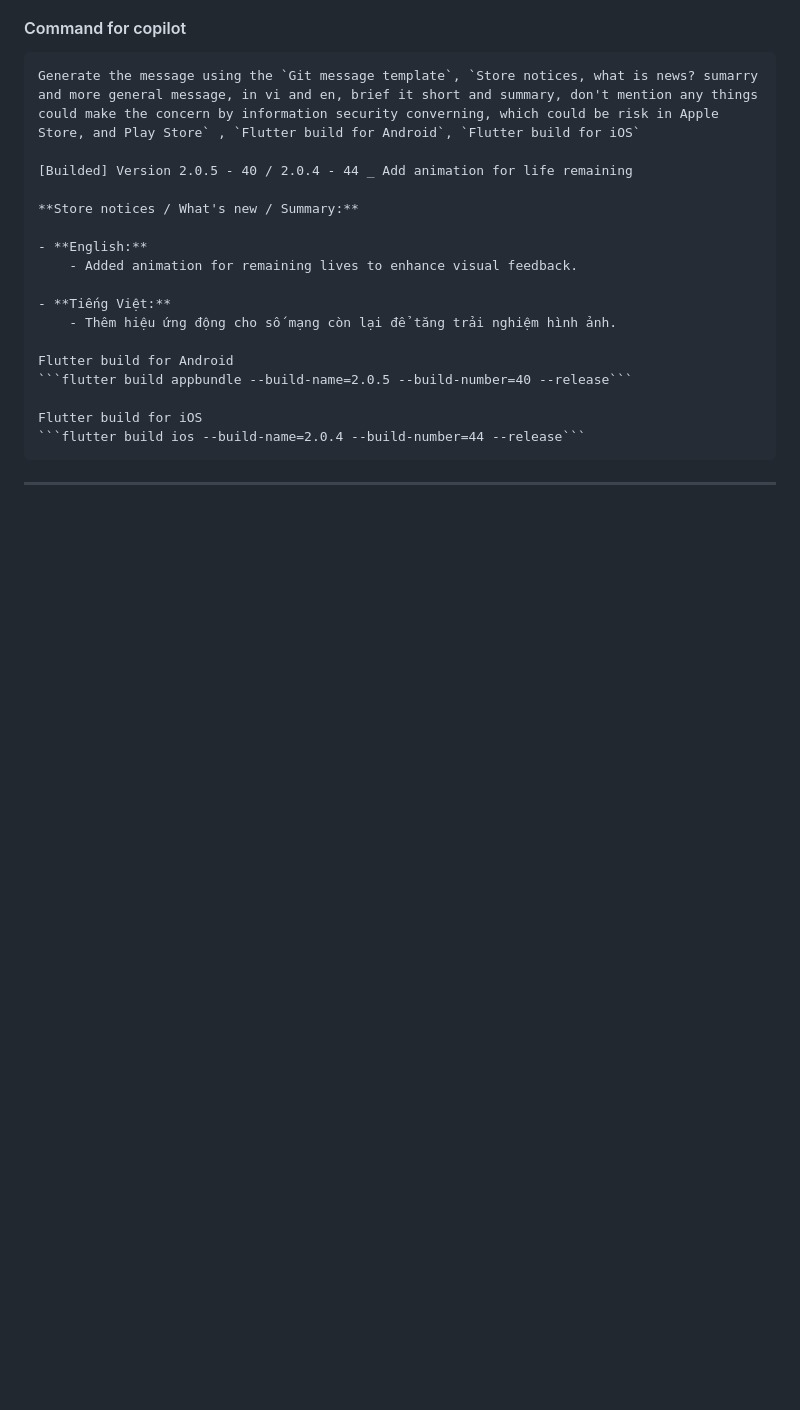
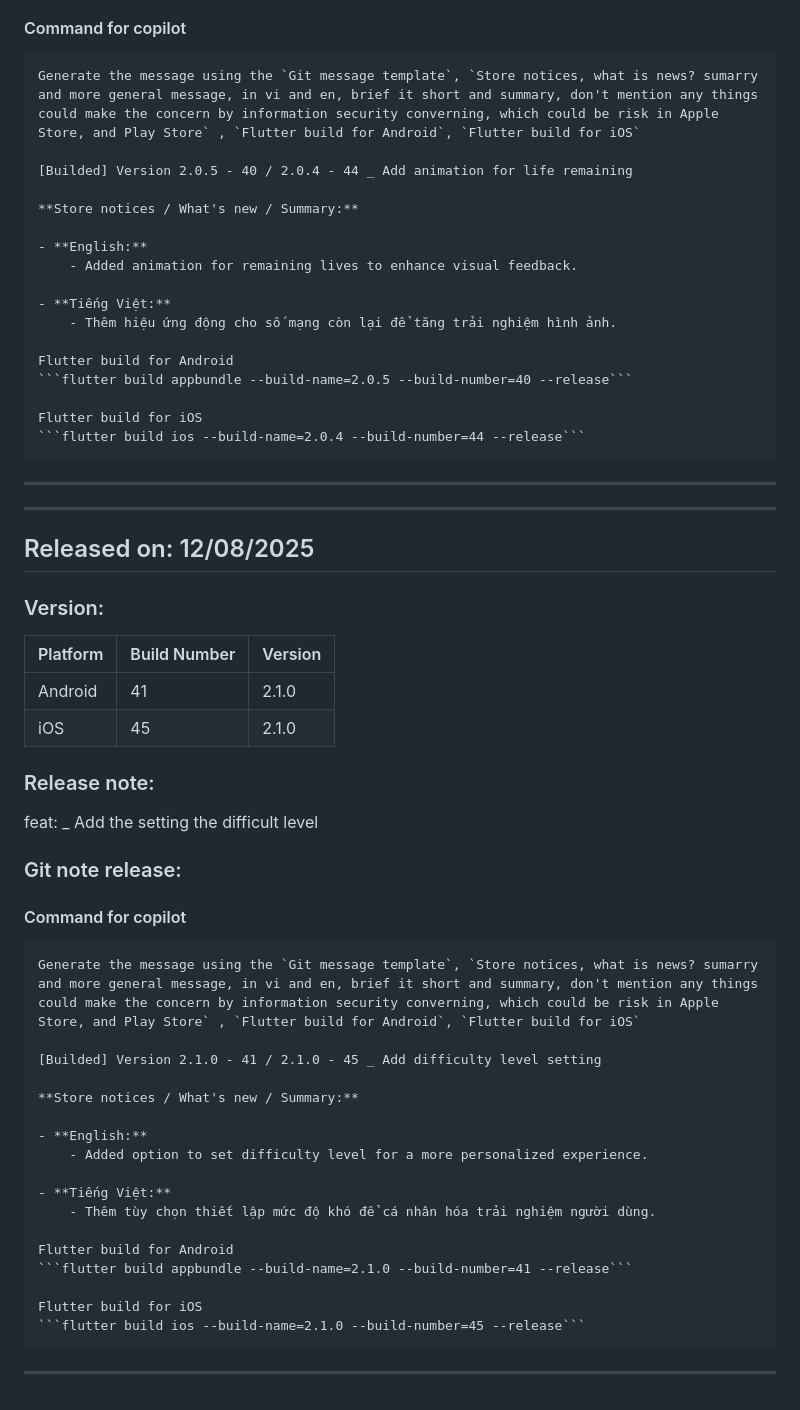
Before and after one commit to mtuan0111/nucatch, a Markdown page: README.md, the part around the change. Rendered like a GitHub page; blank space fills up the shorter version.

Commit message:
[Builded] Version 2.1.0 - 41 / 2.1.0 - 45 _ Add difficulty level setting

````diff
--- a/README.md
+++ b/README.md
@@ -325,3 +325,35 @@ _ Add the animation for the life remaining
     Flutter build for iOS
     ```flutter build ios --build-name=2.0.4 --build-number=44 --release```
 ---
+---
+## Released on: 12/08/2025
+### Version:
+| Platform | Build Number | Version |
+|----------|--------------|---------|
+| Android  | 41           | 2.1.0   |
+| iOS      | 45           | 2.1.0   |
+
+### Release note:
+feat:
+_ Add the setting the difficult level
+
+### Git note release:
+#### Command for copilot
+    Generate the message using the `Git message template`, `Store notices, what is news? sumarry and more general message, in vi and en, brief it short and summary, don't mention any things could make the concern by information security converning, which could be risk in Apple Store, and Play Store` , `Flutter build for Android`, `Flutter build for iOS`
+
+    [Builded] Version 2.1.0 - 41 / 2.1.0 - 45 _ Add difficulty level setting
+
+    **Store notices / What's new / Summary:**
+
+    - **English:**
+        - Added option to set difficulty level for a more personalized experience.
+
+    - **Tiếng Việt:**
+        - Thêm tùy chọn thiết lập mức độ khó để cá nhân hóa trải nghiệm người dùng.
+
+    Flutter build for Android
+    ```flutter build appbundle --build-name=2.1.0 --build-number=41 --release```
+
+    Flutter build for iOS
+    ```flutter build ios --build-name=2.1.0 --build-number=45 --release```
+---
````
